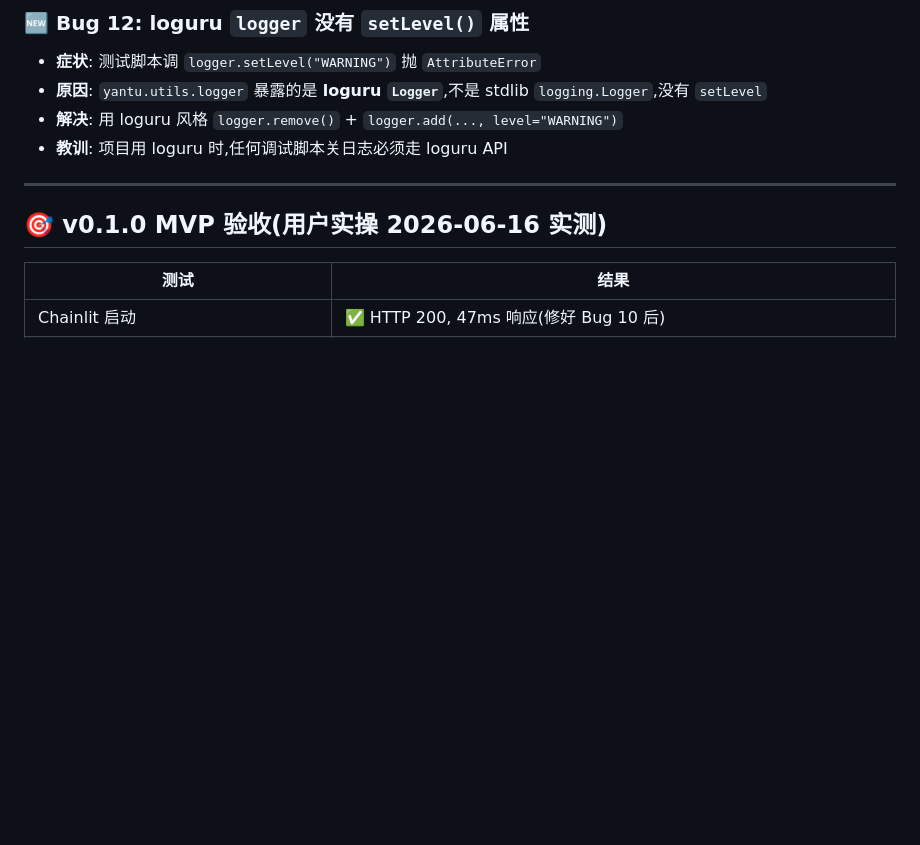
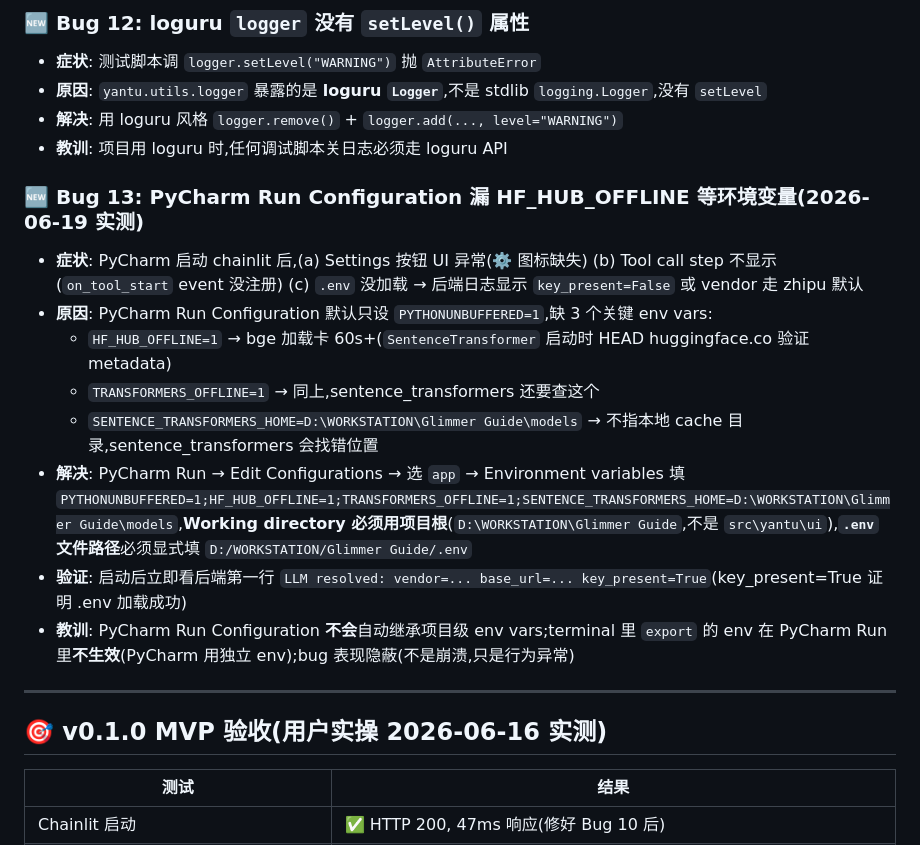
Before and after one commit to giggity-giggity-go/Glimmer-Guide, a Markdown page: PROGRESS.md, the part around one of its changes. Rendered like a GitHub page; blank space fills up the shorter version.

```diff
--- a/PROGRESS.md
+++ b/PROGRESS.md
@@ -479,6 +479,16 @@ langgraph dev --config studio/langgraph.json
 - **解决**: 用 loguru 风格 `logger.remove()` + `logger.add(..., level="WARNING")`
 - **教训**: 项目用 loguru 时,任何调试脚本关日志必须走 loguru API
 
+### 🆕 Bug 13: PyCharm Run Configuration 漏 HF_HUB_OFFLINE 等环境变量(2026-06-19 实测)
+- **症状**: PyCharm 启动 chainlit 后,(a) Settings 按钮 UI 异常(⚙️ 图标缺失) (b) Tool call step 不显示 (`on_tool_start` event 没注册) (c) `.env` 没加载 → 后端日志显示 `key_present=False` 或 vendor 走 zhipu 默认
+- **原因**: PyCharm Run Configuration 默认只设 `PYTHONUNBUFFERED=1`,缺 3 个关键 env vars:
+  - `HF_HUB_OFFLINE=1` → bge 加载卡 60s+(`SentenceTransformer` 启动时 HEAD huggingface.co 验证 metadata)
+  - `TRANSFORMERS_OFFLINE=1` → 同上,sentence_transformers 还要查这个
+  - `SENTENCE_TRANSFORMERS_HOME=D:\WORKSTATION\Glimmer Guide\models` → 不指本地 cache 目录,sentence_transformers 会找错位置
+- **解决**: PyCharm Run → Edit Configurations → 选 `app` → Environment variables 填 `PYTHONUNBUFFERED=1;HF_HUB_OFFLINE=1;TRANSFORMERS_OFFLINE=1;SENTENCE_TRANSFORMERS_HOME=D:\WORKSTATION\Glimmer Guide\models`,**Working directory 必须用项目根**(`D:\WORKSTATION\Glimmer Guide`,不是 `src\yantu\ui`),**`.env` 文件路径**必须显式填 `D:/WORKSTATION/Glimmer Guide/.env`
+- **验证**: 启动后立即看后端第一行 `LLM resolved: vendor=... base_url=... key_present=True`(key_present=True 证明 .env 加载成功)
+- **教训**: PyCharm Run Configuration **不会**自动继承项目级 env vars;terminal 里 `export` 的 env 在 PyCharm Run 里**不生效**(PyCharm 用独立 env);bug 表现隐蔽(不是崩溃,只是行为异常)
+
 ---
 
 ## 🎯 v0.1.0 MVP 验收(用户实操 2026-06-16 实测)
```
Also changed, not shown: other parts of PROGRESS.md (+18 -2 lines).
